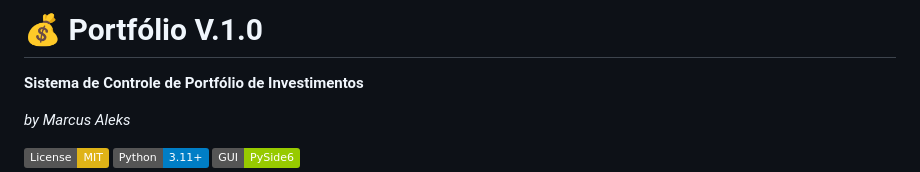
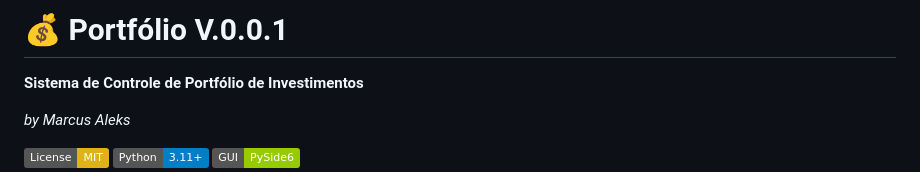
Before and after one commit to marcusaleks/Portfolio_Manager, a Markdown page: README.md, the part around the change. Drawn GitHub-style; badges without logos.

Commit message:
Update version number in README

```diff
--- a/README.md
+++ b/README.md
@@ -1,4 +1,4 @@
-# 💰 Portfólio V.1.0
+# 💰 Portfólio V.0.0.1
 
 **Sistema de Controle de Portfólio de Investimentos**
 
```
